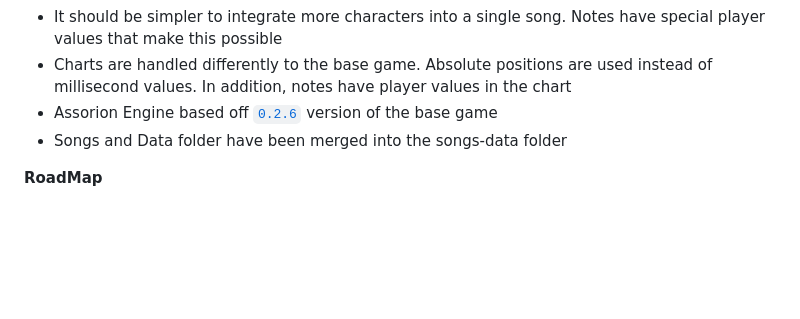
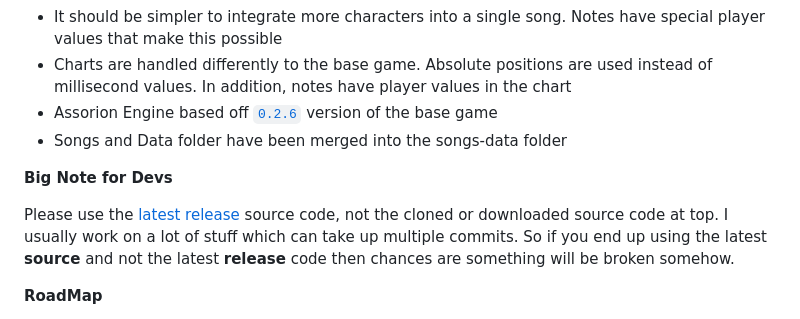
Before and after one commit to Assorion/FNF-Assorion-Mirror, a Markdown page: README.md, the part around the change. Rendered like a GitHub page; blank space fills up the shorter version.

```diff
--- a/README.md
+++ b/README.md
@@ -43,6 +43,11 @@ although Assorion Engine may have several <a href="https://github.com/Legendary-
 -	Assorion Engine based off <a href="https://github.com/FunkinCrew/Funkin/releases/tag/v0.2.6">`0.2.6`</a> version of the base game
 -	Songs and Data folder have been merged into the songs-data folder
 
+**Big Note for Devs**
+
+Please use the <a href="https://github.com/Legendary-Candice-Joe/FNF-Assorion-Engine/releases">latest release</a> source code, not the cloned or downloaded source code at top. I usually work on a lot of stuff which can take up multiple commits.
+So if you end up using the latest **source** and not the latest **release** code then chances are something will be broken somehow.
+
  **RoadMap**
 * [X]	Bug Fixes and Optimizations
 * [X]	Code Cleanup
```
